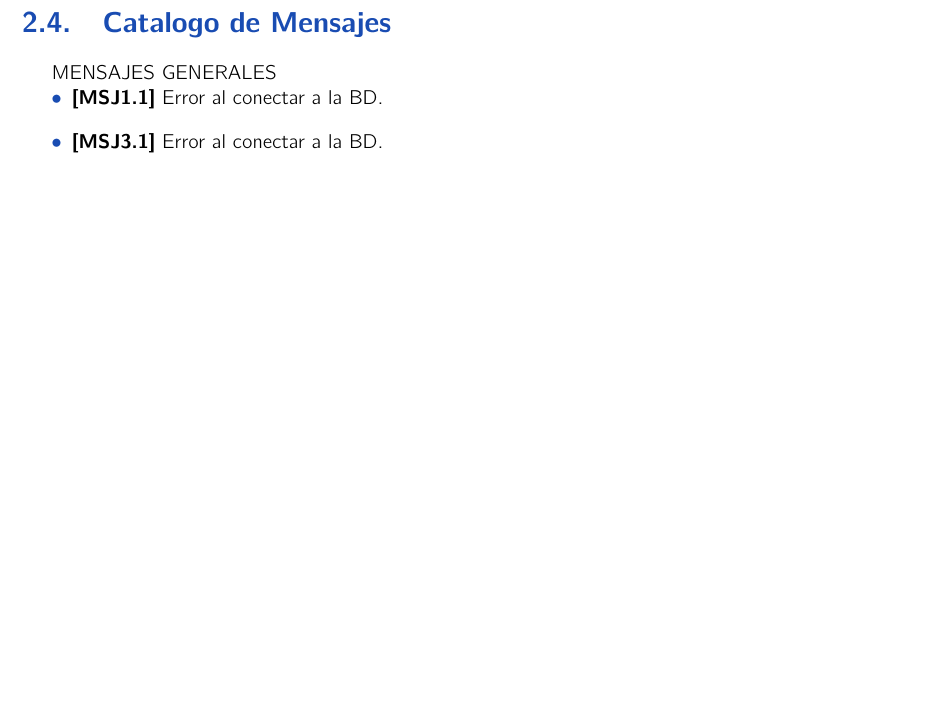
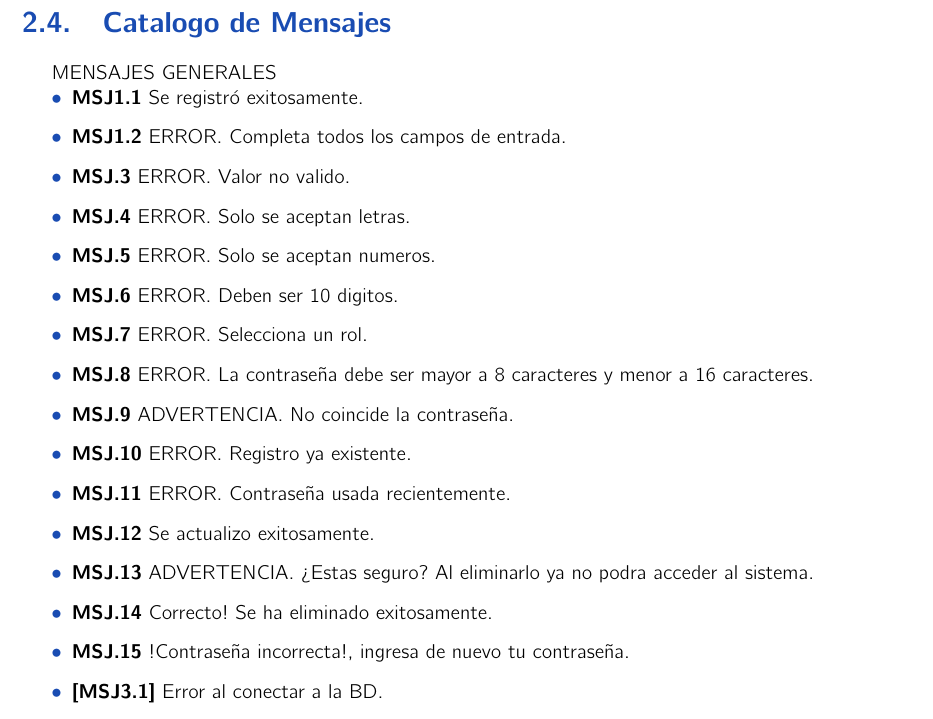
Before and after one commit to MoisesMtz/BibliotecaDOC, a LaTeX book (CasosUso/index.tex, which reads CasosUso/messages/msg.tex): part of page 19 of 19, cut so that both start at the same text, the shorter picture padded with empty space. Compiled offline with pdfLaTeX.

Commit message:
Mensajes de G.Empleados

```diff
--- a/CasosUso/messages/msg.tex
+++ b/CasosUso/messages/msg.tex
@@ -1,6 +1,62 @@
 MENSAJES GENERALES
 	\begin{Citemize}
-	\item {\bf [MSJ1.1]} Error al conectar a la BD.
+	\item {\bf MSJ1.1} Se registró exitosamente.
+	\end{Citemize}
+
+	\begin{Citemize}
+	\item {\bf MSJ1.2} ERROR. Completa todos los campos de entrada.
+	\end{Citemize}
+
+	\begin{Citemize}
+	\item {\bf MSJ.3} ERROR. Valor no valido.
+	\end{Citemize}
+
+	\begin{Citemize}
+	\item {\bf MSJ.4} ERROR. Solo se aceptan letras.
+	\end{Citemize}
+
+	\begin{Citemize}
+	\item {\bf MSJ.5} ERROR. Solo se aceptan numeros.
+	\end{Citemize}
+
+	\begin{Citemize}
+	\item {\bf MSJ.6} ERROR. Deben ser 10 digitos.
+	\end{Citemize}
+
+	\begin{Citemize}
+	\item {\bf MSJ.7} ERROR. Selecciona un rol.
+	\end{Citemize}
+
+	\begin{Citemize}
+	\item {\bf MSJ.8} ERROR. La contraseña debe ser mayor a 8 caracteres y menor a 16 caracteres.
+	\end{Citemize}
+
+	\begin{Citemize}
+	\item {\bf MSJ.9} ADVERTENCIA. No coincide la contraseña.
+	\end{Citemize}
+
+	\begin{Citemize}
+	\item {\bf MSJ.10} ERROR. Registro ya existente.
+	\end{Citemize}
+
+	\begin{Citemize}
+	\item {\bf MSJ.11} ERROR. Contraseña usada recientemente.
+	\end{Citemize}
+
+	\begin{Citemize}
+	\item {\bf MSJ.12} Se actualizo exitosamente.
+	\end{Citemize}
+
+	\begin{Citemize}
+	\item {\bf MSJ.13} ADVERTENCIA. ¿Estas seguro? Al eliminarlo ya no podra acceder al sistema.
+	\end{Citemize}
+
+	\begin{Citemize}
+	\item {\bf MSJ.14} Correcto! Se ha eliminado exitosamente.
+	\end{Citemize}
+
+	\begin{Citemize}
+	\item {\bf MSJ.15} !Contraseña incorrecta!, ingresa de nuevo tu contraseña.
 	\end{Citemize}
 
 	\begin{Citemize}
```
